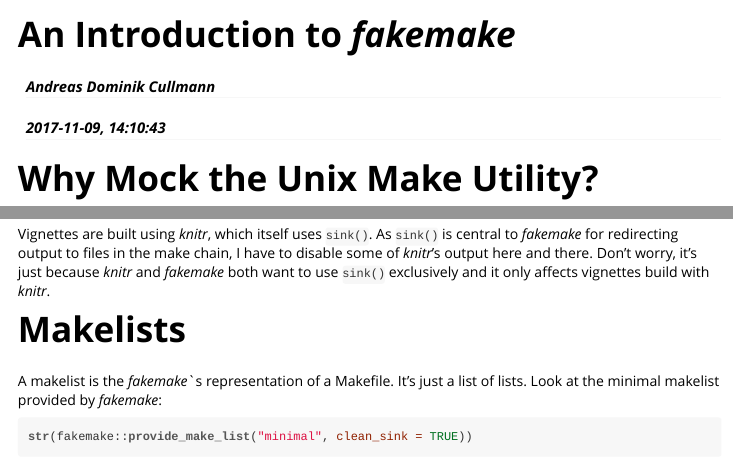
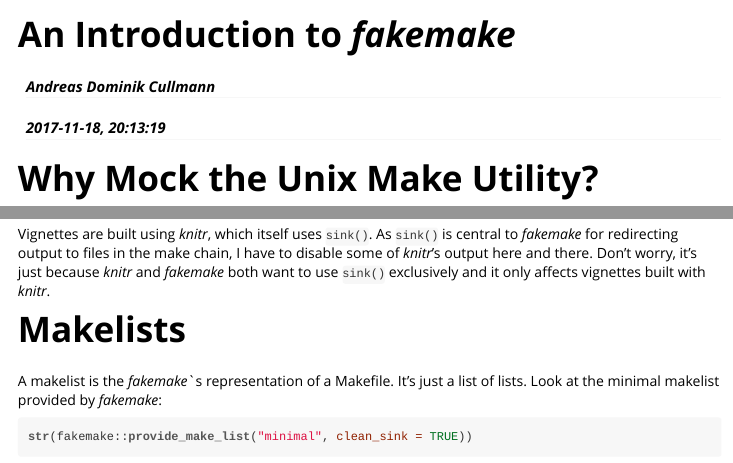
Before and after one commit to fvafrCU/fakemake, an R Markdown document (inst/doc/An_Introduction_to_fakemake.Rmd): the page in a window 1100 px wide, from its top, and a second part further down, joined at a grey line. The pictures show the output file inst/doc/An_Introduction_to_fakemake.html that the author committed with the source, opened offline.

Commit message:
fix typo

```diff
--- a/inst/doc/An_Introduction_to_fakemake.Rmd
+++ b/inst/doc/An_Introduction_to_fakemake.Rmd
@@ -1,7 +1,7 @@
 ---
 title: "An Introduction to *fakemake*"
 author: "Andreas Dominik Cullmann"
-date: 2017-11-09, 14:10:43
+date: 2017-11-18, 20:13:19
 output: rmarkdown::html_vignette
 vignette: >
   %\VignetteIndexEntry{An Introduction to fakemake }
@@ -58,7 +58,7 @@
 central to *fakemake* for redirecting output to files in the make chain,
 I have to disable some of *knitr*'s output here and there.
 Don't worry, it's just because *knitr* and *fakemake* both want to use `sink()`
-exclusively and it only affects vignettes build with *knitr*.
+exclusively and it only affects vignettes built with *knitr*.
 
 # Makelists
 A makelist is the *fakemake*`s representation of a Makefile.
```
Also changed, not shown: vignettes/An_Introduction_to_fakemake.Rmd (+2 -2 lines), inst/doc/An_Introduction_to_fakemake.html.
